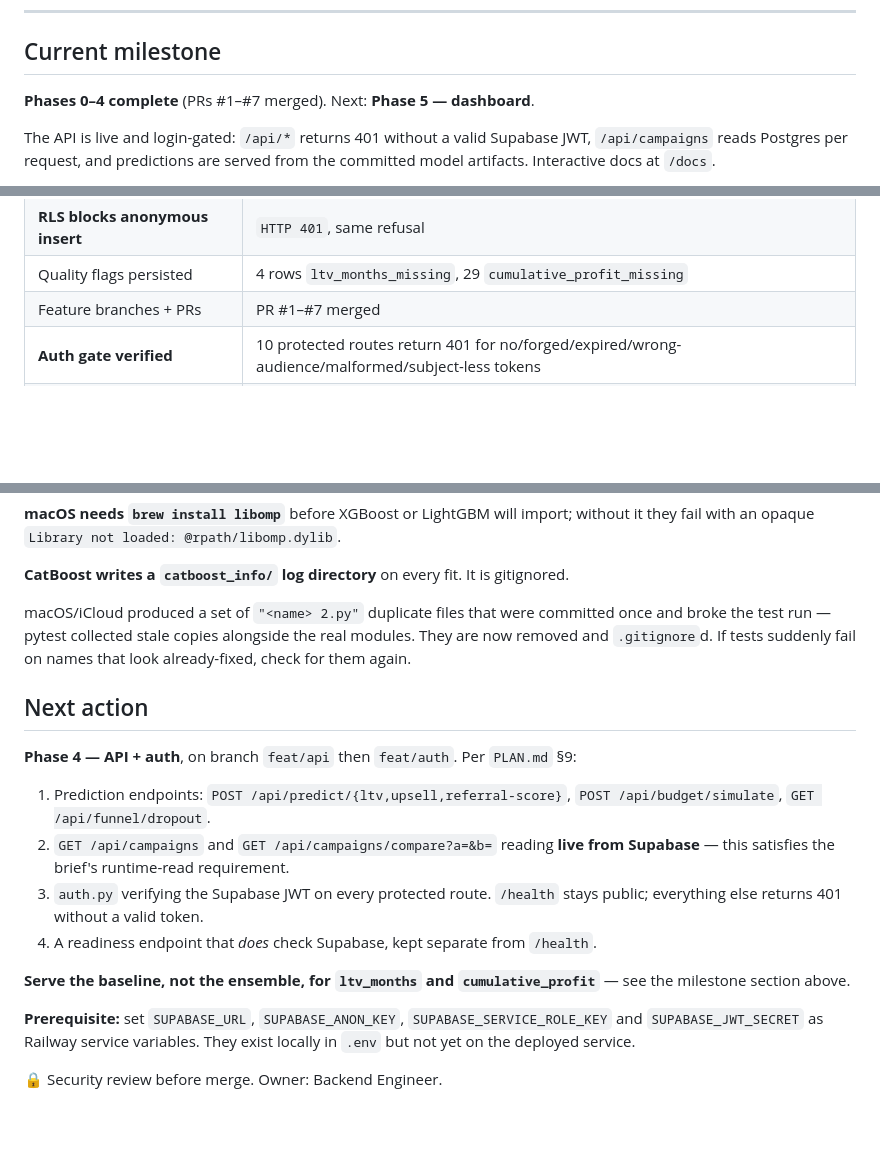
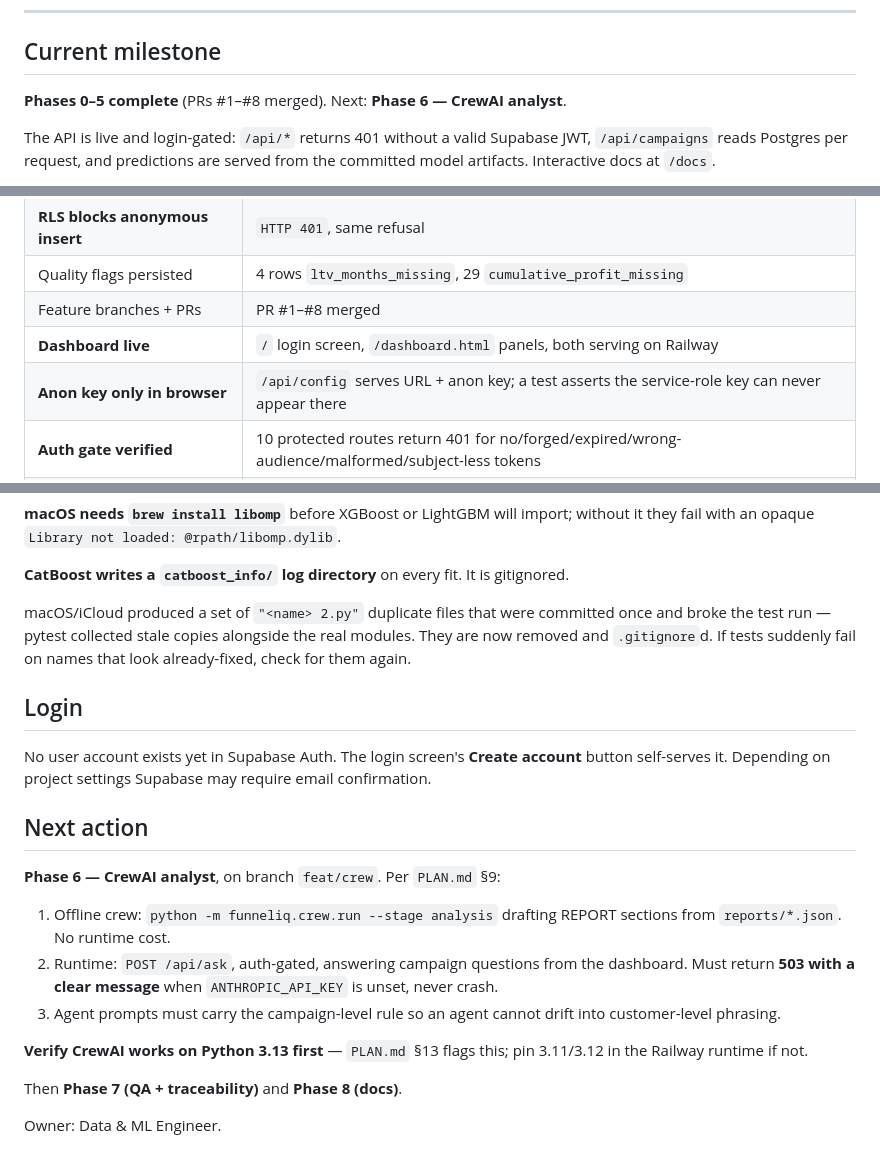
Before and after one commit to RanHassid17/funneliq, a Markdown page: docs/PROJECT_STATE.md, 3 parts joined by grey strips. Drawn GitHub-style; blank space fills up the shorter version.

Commit message:
Update project state after Phase 5
Co-Authored-By: Claude Opus 5 <noreply@anthropic.com>

```diff
--- a/docs/PROJECT_STATE.md
+++ b/docs/PROJECT_STATE.md
@@ -11,7 +11,7 @@ Last updated: 2026-07-28 · after Phase 4
 
 ## Current milestone
 
-**Phases 0–4 complete** (PRs #1–#7 merged). Next: **Phase 5 — dashboard**.
+**Phases 0–5 complete** (PRs #1–#8 merged). Next: **Phase 6 — CrewAI analyst**.
 
 The API is live and login-gated: `/api/*` returns 401 without a valid Supabase JWT, `/api/campaigns` reads Postgres per request, and predictions are served from the committed model artifacts. Interactive docs at `/docs`.
 
@@ -114,7 +114,9 @@ Reproduced by committed code into `reports/profile.json` and `reports/invariants
 | **RLS blocks anonymous read** | `HTTP 401`, `42501 permission denied for table campaigns` |
 | **RLS blocks anonymous insert** | `HTTP 401`, same refusal |
 | Quality flags persisted | 4 rows `ltv_months_missing`, 29 `cumulative_profit_missing` |
-| Feature branches + PRs | PR #1–#7 merged |
+| Feature branches + PRs | PR #1–#8 merged |
+| **Dashboard live** | `/` login screen, `/dashboard.html` panels, both serving on Railway |
+| **Anon key only in browser** | `/api/config` serves URL + anon key; a test asserts the service-role key can never appear there |
 | **Auth gate verified** | 10 protected routes return 401 for no/forged/expired/wrong-audience/malformed/subject-less tokens |
 | **Live runtime Supabase read** | `/ready` on the deployed service reports 3,490 campaigns reachable |
 | Deployed predictions work | live `/api/predict/referral-score` returns 75.0, matching local |
@@ -165,23 +167,25 @@ macOS/iCloud produced a set of `"<name> 2.py"` duplicate files that were committ
 the test run — pytest collected stale copies alongside the real modules. They are now removed and
 `.gitignore`d. If tests suddenly fail on names that look already-fixed, check for them again.
 
+## Login
+
+No user account exists yet in Supabase Auth. The login screen's **Create account** button
+self-serves it. Depending on project settings Supabase may require email confirmation.
+
 ## Next action
 
-**Phase 4 — API + auth**, on branch `feat/api` then `feat/auth`. Per `PLAN.md` §9:
+**Phase 6 — CrewAI analyst**, on branch `feat/crew`. Per `PLAN.md` §9:
 
-1. Prediction endpoints: `POST /api/predict/{ltv,upsell,referral-score}`,
-   `POST /api/budget/simulate`, `GET /api/funnel/dropout`.
-2. `GET /api/campaigns` and `GET /api/campaigns/compare?a=&b=` reading **live from Supabase** —
-   this satisfies the brief's runtime-read requirement.
-3. `auth.py` verifying the Supabase JWT on every protected route. `/health` stays public;
-   everything else returns 401 without a valid token.
-4. A readiness endpoint that *does* check Supabase, kept separate from `/health`.
+1. Offline crew: `python -m funneliq.crew.run --stage analysis` drafting REPORT sections from
+   `reports/*.json`. No runtime cost.
+2. Runtime: `POST /api/ask`, auth-gated, answering campaign questions from the dashboard.
+   Must return **503 with a clear message** when `ANTHROPIC_API_KEY` is unset, never crash.
+3. Agent prompts must carry the campaign-level rule so an agent cannot drift into
+   customer-level phrasing.
 
-**Serve the baseline, not the ensemble, for `ltv_months` and `cumulative_profit`** — see the
-milestone section above.
+**Verify CrewAI works on Python 3.13 first** — `PLAN.md` §13 flags this; pin 3.11/3.12 in the
+Railway runtime if not.
 
-**Prerequisite:** set `SUPABASE_URL`, `SUPABASE_ANON_KEY`, `SUPABASE_SERVICE_ROLE_KEY` and
-`SUPABASE_JWT_SECRET` as Railway service variables. They exist locally in `.env` but not yet on
-the deployed service.
+Then **Phase 7 (QA + traceability)** and **Phase 8 (docs)**.
 
-🔒 Security review before merge. Owner: Backend Engineer.
+Owner: Data & ML Engineer.
```
Also changed, not shown: other parts of docs/PROJECT_STATE.md (+2 -2 lines).
